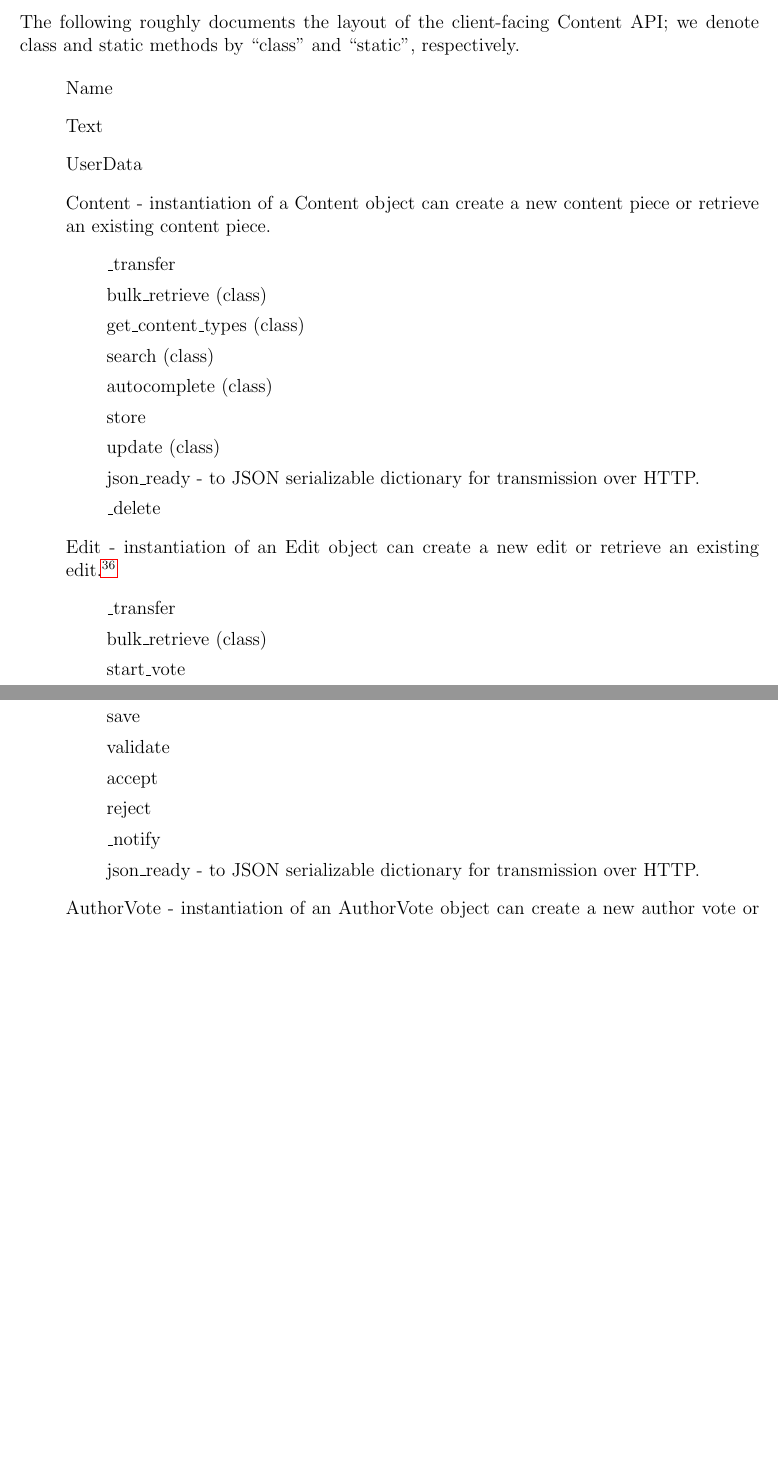
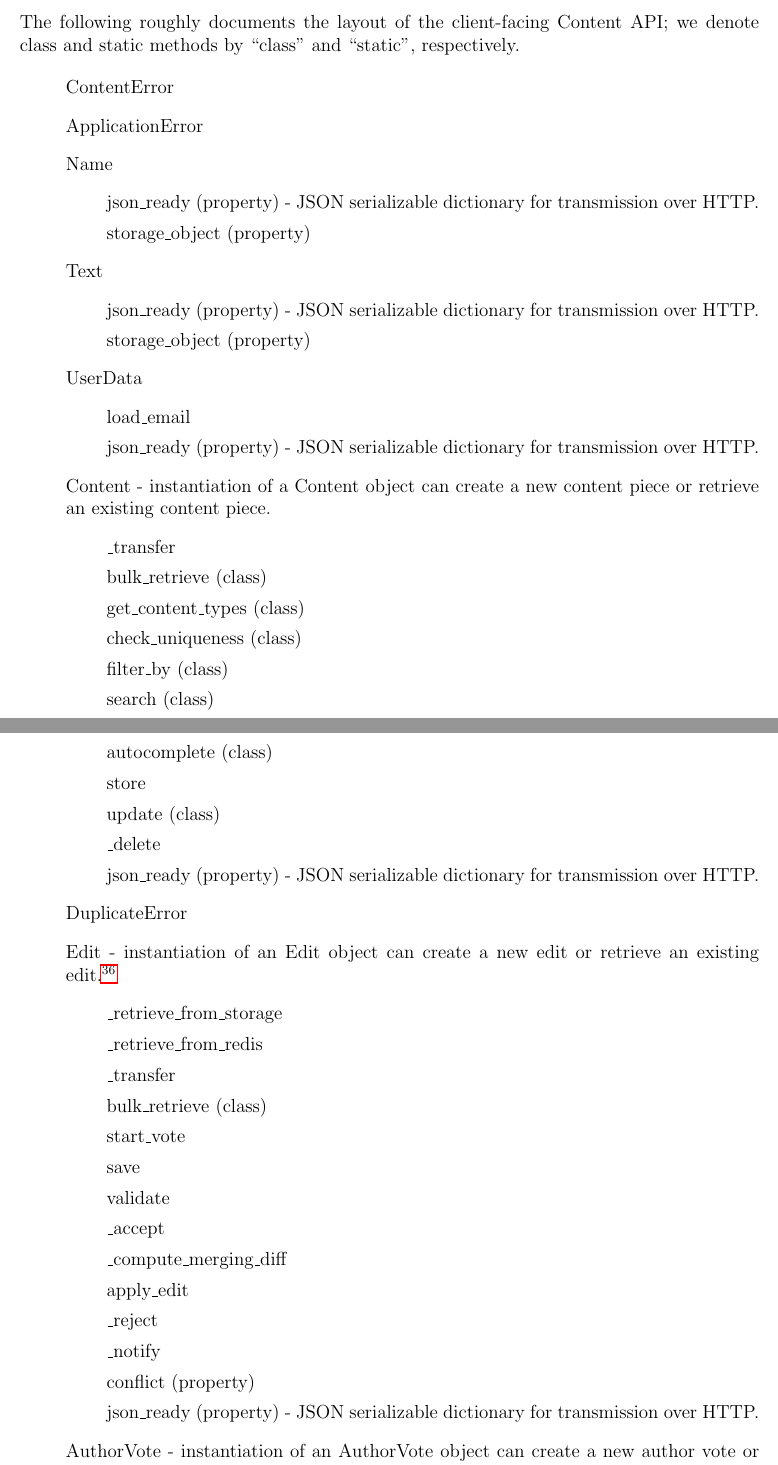
Before and after one commit to lnabergall/knowledge-database, a LaTeX document (specification.tex): two parts of pages 19 and 20 of 20, joined at a grey line, cut so that both start at the same text, the shorter picture padded with empty space. Compiled offline with pdfLaTeX.

Commit message:
Updated Content API specification to match implementation

```diff
--- a/specification.tex
+++ b/specification.tex
@@ -542,32 +542,54 @@ Asynchronous processing will almost exclusively\footnote{It will also be used fo
 The following roughly documents the layout of the client-facing Content API; we denote class and static methods by ``class" and ``static", respectively.
 
 \begin{enumerate}
+\item[] ContentError
+\item[] ApplicationError
 \item[] Name
+\begin{enumerate}
+\item[] json\_ready (property) - JSON serializable dictionary for transmission over HTTP.
+\item[] storage\_object (property)
+\end{enumerate}
 \item[] Text
+\begin{enumerate}
+\item[] json\_ready (property) - JSON serializable dictionary for transmission over HTTP.
+\item[] storage\_object (property)
+\end{enumerate}
 \item[] UserData
+\begin{enumerate}
+\item[] load\_email
+\item[] json\_ready (property) - JSON serializable dictionary for transmission over HTTP.
+\end{enumerate}
 \item[] Content - instantiation of a Content object can create a new content piece or retrieve an existing content piece.
 \begin{enumerate}
 \item[] \_transfer
 \item[] bulk\_retrieve (class)
 \item[] get\_content\_types (class)
+\item[] check\_uniqueness (class)
+\item[] filter\_by (class)
 \item[] search (class)
 \item[] autocomplete (class)
 \item[] store
 \item[] update (class)
-\item[] json\_ready - to JSON serializable dictionary for transmission over HTTP.
 \item[] \_delete
+\item[] json\_ready (property) - JSON serializable dictionary for transmission over HTTP.
 \end{enumerate}
+\item[] DuplicateError
 \item[] Edit - instantiation of an Edit object can create a new edit or retrieve an existing edit.\footnote{From Redis or the database.}
 \begin{enumerate}
+\item[] \_retrieve\_from\_storage
+\item[] \_retrieve\_from\_redis
 \item[] \_transfer
 \item[] bulk\_retrieve (class)
 \item[] start\_vote
 \item[] save
 \item[] validate
-\item[] accept
-\item[] reject
+\item[] \_accept
+\item[] \_compute\_merging\_diff
+\item[] apply\_edit
+\item[] \_reject
 \item[] \_notify
-\item[] json\_ready - to JSON serializable dictionary for transmission over HTTP.
+\item[] conflict (property)
+\item[] json\_ready (property) - JSON serializable dictionary for transmission over HTTP.
 \end{enumerate}
 \item[] AuthorVote - instantiation of an AuthorVote object can create a new author vote or retrieve an existing author vote.
 \begin{enumerate}
```
Also changed, not shown: specification.tex (2 more changed lines).
